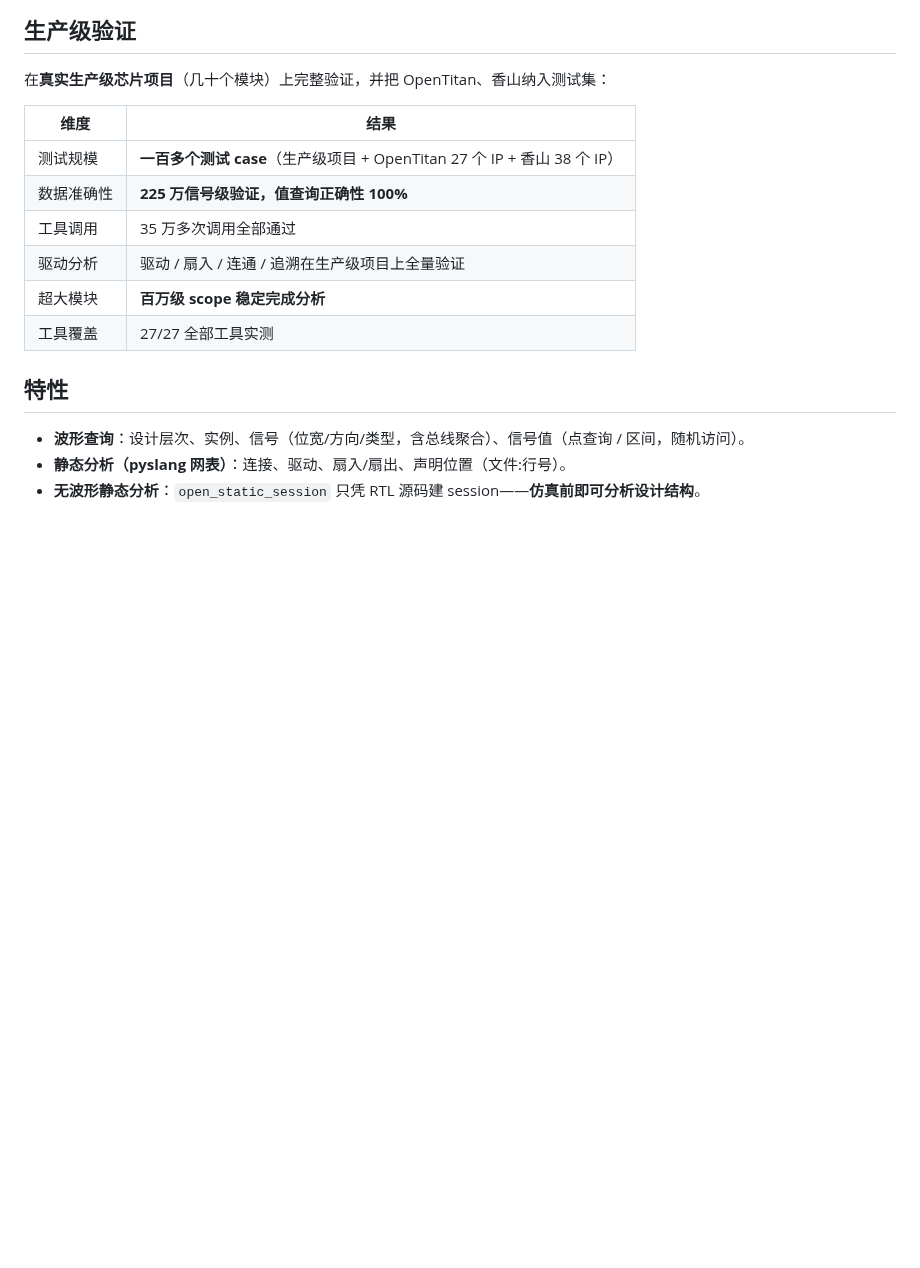
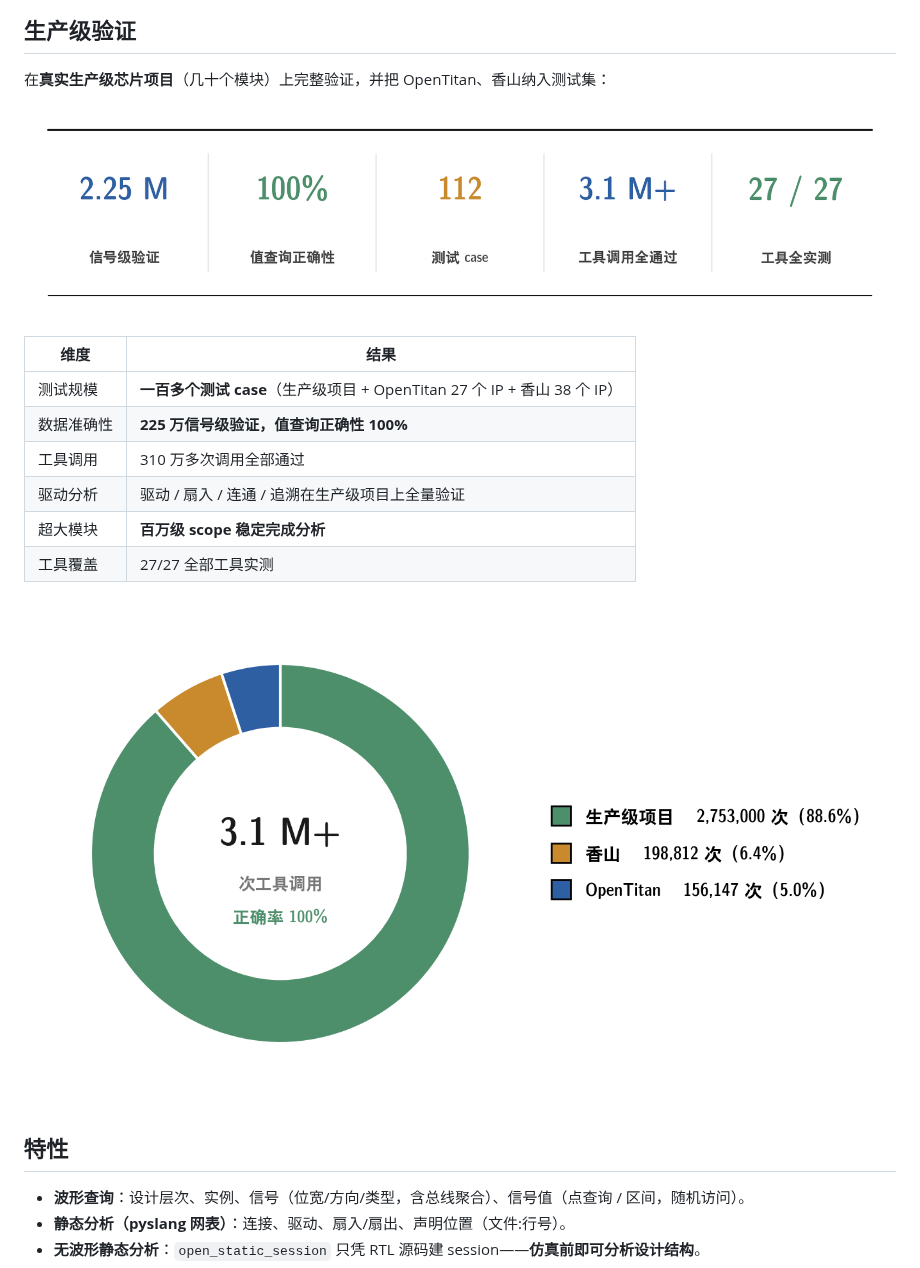
Before and after one commit to Tencent/wave-mcp, a Markdown page: README.md, the part around the change. GitHub-like rendering; pictures changed too: docs/images/tool-calls-distribution.png (added), docs/images/validation-overview.png (added); blank space fills up the shorter version.

```diff
--- a/README.md
+++ b/README.md
@@ -30,14 +30,18 @@ wave-mcp 用**纯开源技术栈**（pylibfst + pyslang）提供完整波形调
 
 在**真实生产级芯片项目**（几十个模块）上完整验证，并把 OpenTitan、香山纳入测试集：
 
+![核心验证数据](docs/images/validation-overview.png)
+
 | 维度 | 结果 |
 | --- | --- |
 | 测试规模 | **一百多个测试 case**（生产级项目 + OpenTitan 27 个 IP + 香山 38 个 IP） |
 | 数据准确性 | **225 万信号级验证，值查询正确性 100%** |
-| 工具调用 | 35 万多次调用全部通过 |
+| 工具调用 | 310 万多次调用全部通过 |
 | 驱动分析 | 驱动 / 扇入 / 连通 / 追溯在生产级项目上全量验证 |
 | 超大模块 | **百万级 scope 稳定完成分析** |
 | 工具覆盖 | 27/27 全部工具实测 |
+
+![工具调用分布](docs/images/tool-calls-distribution.png)
 
 ## 特性
 
```
Also changed, not shown: README.en.md (+5 -1 lines).
